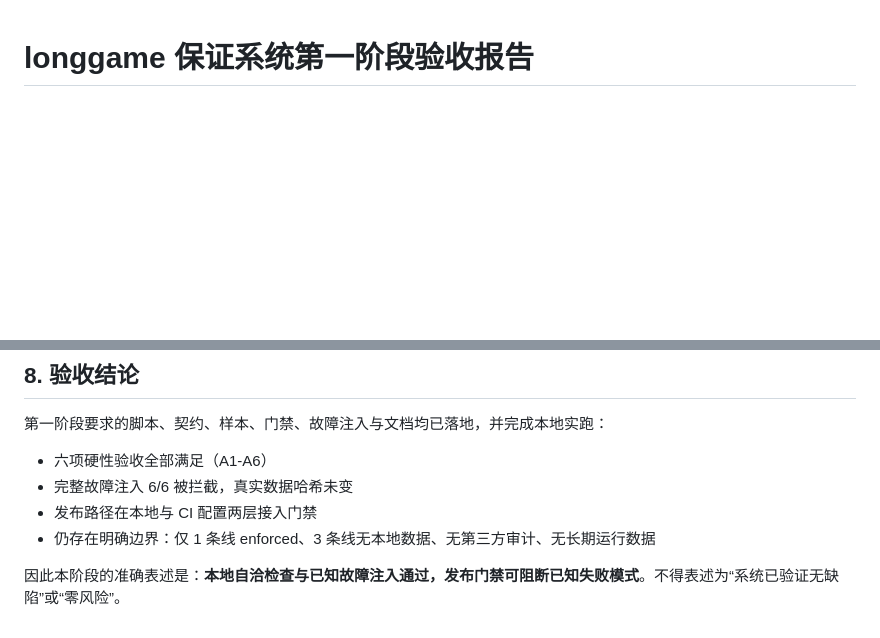
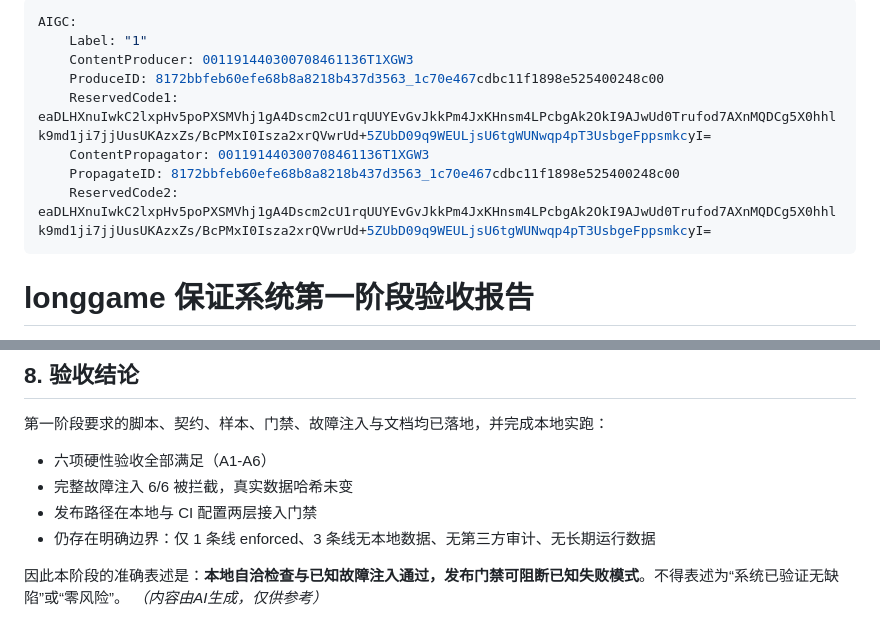
Before and after one commit to xka0085-byte/longgame, a Markdown page: docs/assurance/assurance-report.md, 2 parts joined by grey strips. GitHub-like rendering; blank space fills up the shorter version.

```diff
--- a/docs/assurance/assurance-report.md
+++ b/docs/assurance/assurance-report.md
@@ -1,3 +1,14 @@
+---
+AIGC:
+    Label: "1"
+    ContentProducer: 001191440300708461136T1XGW3
+    ProduceID: 8172bbfeb60efe68b8a8218b437d3563_1c70e467cdbc11f1898e525400248c00
+    ReservedCode1: eaDLHXnuIwkC2lxpHv5poPXSMVhj1gA4Dscm2cU1rqUUYEvGvJkkPm4JxKHnsm4LPcbgAk2OkI9AJwUd0Trufod7AXnMQDCg5X0hhlk9md1ji7jjUusUKAzxZs/BcPMxI0Isza2xrQVwrUd+5ZUbD09q9WEULjsU6tgWUNwqp4pT3UsbgeFppsmkcyI=
+    ContentPropagator: 001191440300708461136T1XGW3
+    PropagateID: 8172bbfeb60efe68b8a8218b437d3563_1c70e467cdbc11f1898e525400248c00
+    ReservedCode2: eaDLHXnuIwkC2lxpHv5poPXSMVhj1gA4Dscm2cU1rqUUYEvGvJkkPm4JxKHnsm4LPcbgAk2OkI9AJwUd0Trufod7AXnMQDCg5X0hhlk9md1ji7jjUusUKAzxZs/BcPMxI0Isza2xrQVwrUd+5ZUbD09q9WEULjsU6tgWUNwqp4pT3UsbgeFppsmkcyI=
+---
+
 # longgame 保证系统第一阶段验收报告
 
 - 报告日期：2026-10-21
@@ -130,3 +141,4 @@
 - 仍存在明确边界：仅 1 条线 enforced、3 条线无本地数据、无第三方审计、无长期运行数据
 
 因此本阶段的准确表述是：**本地自洽检查与已知故障注入通过，发布门禁可阻断已知失败模式**。不得表述为“系统已验证无缺陷”或“零风险”。
+*（内容由AI生成，仅供参考）*
```
Also changed, not shown: docs/assurance/audit-baseline.md (+12 -0 lines), docs/assurance/fault-injection.md (+12 -0 lines).
